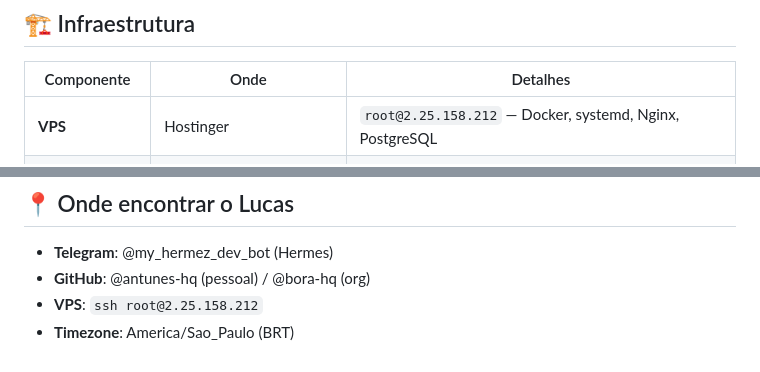
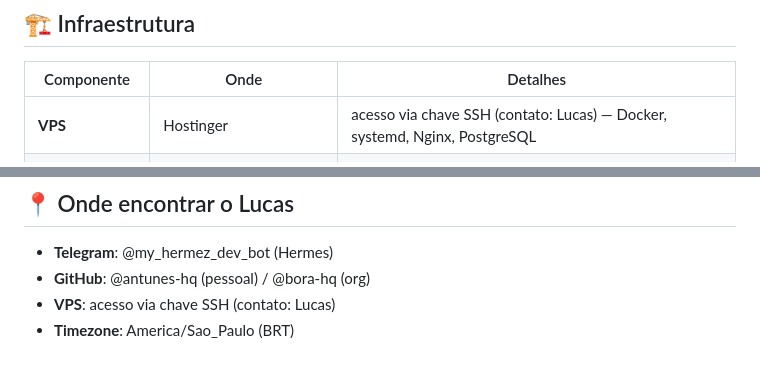
Before and after one commit to bora-hq/hub, a Markdown page: README.md, 2 parts joined by grey strips. Rendered like a GitHub page.

Commit message:
security: redige IP/SSH da VPS do README antes de tornar o repo público
Achado ao preparar a landing page pública (kanban do board ecossistema):
o README já tinha root@<ip> em texto puro duas vezes. Troca por "acesso
via chave SSH" — o IP real fica fora do git.

Co-Authored-By: Claude Sonnet 5 <noreply@anthropic.com>
Claude-Session: https://claude.ai/code/session_01EtTC864mLnGSeUbyHvAZov

```diff
--- a/README.md
+++ b/README.md
@@ -49,7 +49,7 @@ Foco: **produtos reais**, **agentes autônomos** e **infra própria** — nada d
 
 | Componente | Onde | Detalhes |
 |------------|------|----------|
-| **VPS** | Hostinger | `root@2.25.158.212` — Docker, systemd, Nginx, PostgreSQL |
+| **VPS** | Hostinger | acesso via chave SSH (contato: Lucas) — Docker, systemd, Nginx, PostgreSQL |
 | **Dona** | Container `dona-dona-1` | FastAPI + systemd, exposto via Nginx + SSL |
 | **OpenClaw Bots** | Containers individuais | Pairing via QR code, sessões persistidas |
 | **Hermes Agent** | Local (Lucas) | Agente principal — `~/.hermes`, modelo DeepSeek via OpenRouter |
@@ -146,5 +146,5 @@ Projetos individuais podem ter licenças próprias (ver cada repo).
 
 - **Telegram**: @my_hermez_dev_bot (Hermes)
 - **GitHub**: @antunes-hq (pessoal) / @bora-hq (org)
-- **VPS**: `ssh root@2.25.158.212`
+- **VPS**: acesso via chave SSH (contato: Lucas)
 - **Timezone**: America/Sao_Paulo (BRT)
```
